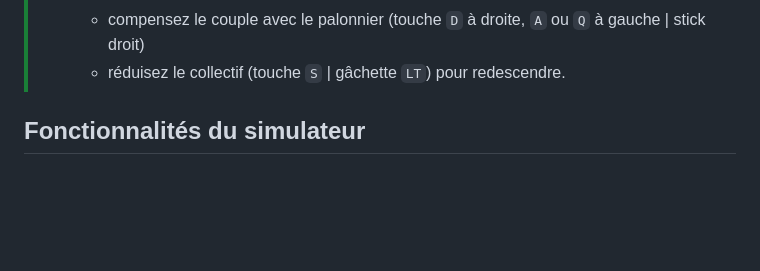
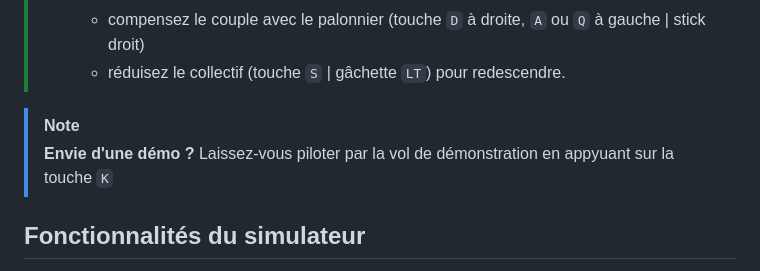
Before and after one commit to obook/artouste, a Markdown page: README.md, the part around the change. Drawn GitHub-style; blank space fills up the shorter version.

```diff
--- a/README.md
+++ b/README.md
@@ -50,6 +50,10 @@ Source : [alouettelama.com](https://www.alouettelama.com)
 >    * inclinez l'appareil au cyclique vers l'avant (flèches | stick gauche) et avancez
 >    * compensez le couple avec le palonnier (touche `D` à droite, `A` ou `Q` à gauche | stick droit)
 >    * réduisez le collectif (touche `S` | gâchette `LT`) pour redescendre.
+
+> [!NOTE]
+> **Envie d'une démo ?**
+> Laissez-vous piloter par la vol de démonstration en appyuant sur la touche `K`
 
 ## Fonctionnalités du simulateur
 
```
Also changed, not shown: ROADMAP.md (+1 -1 lines).
